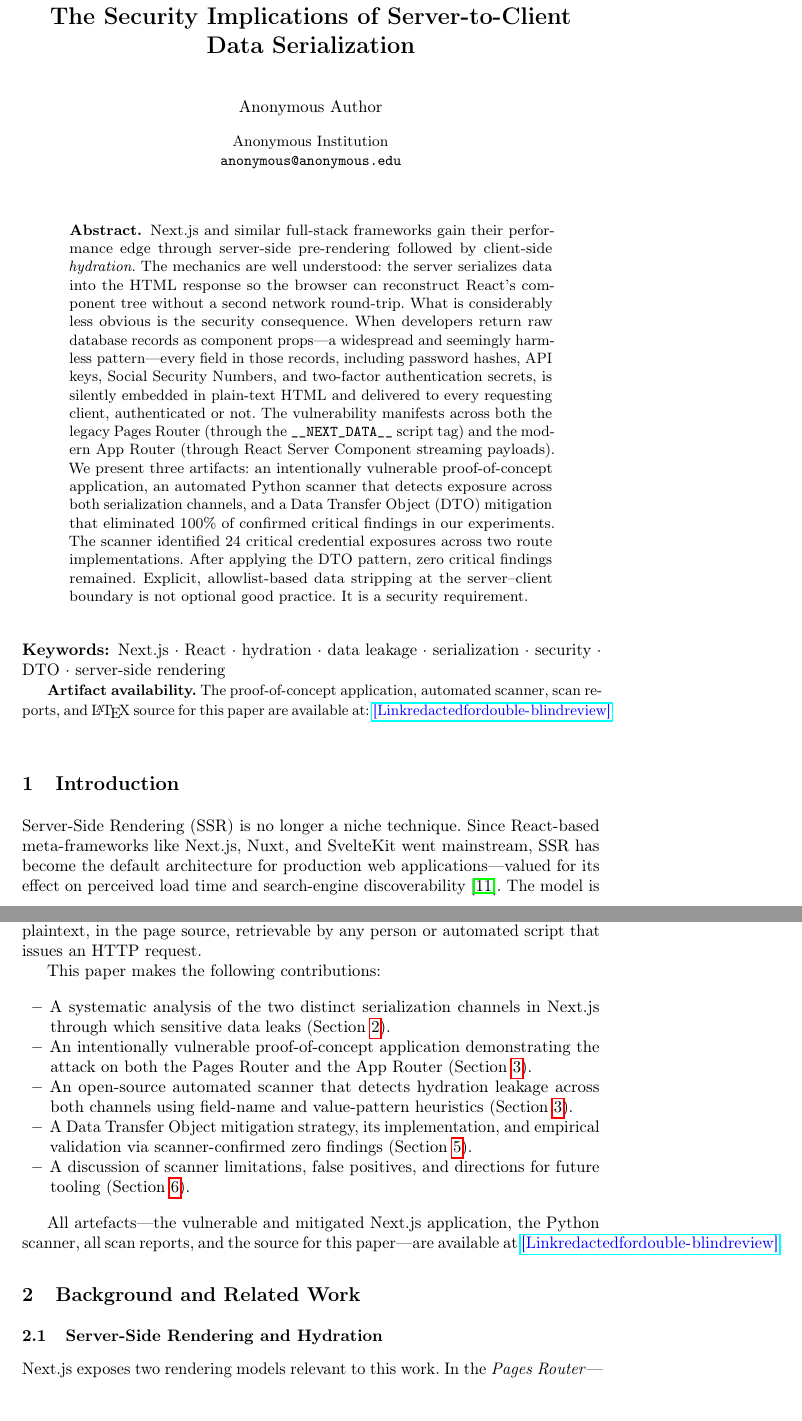
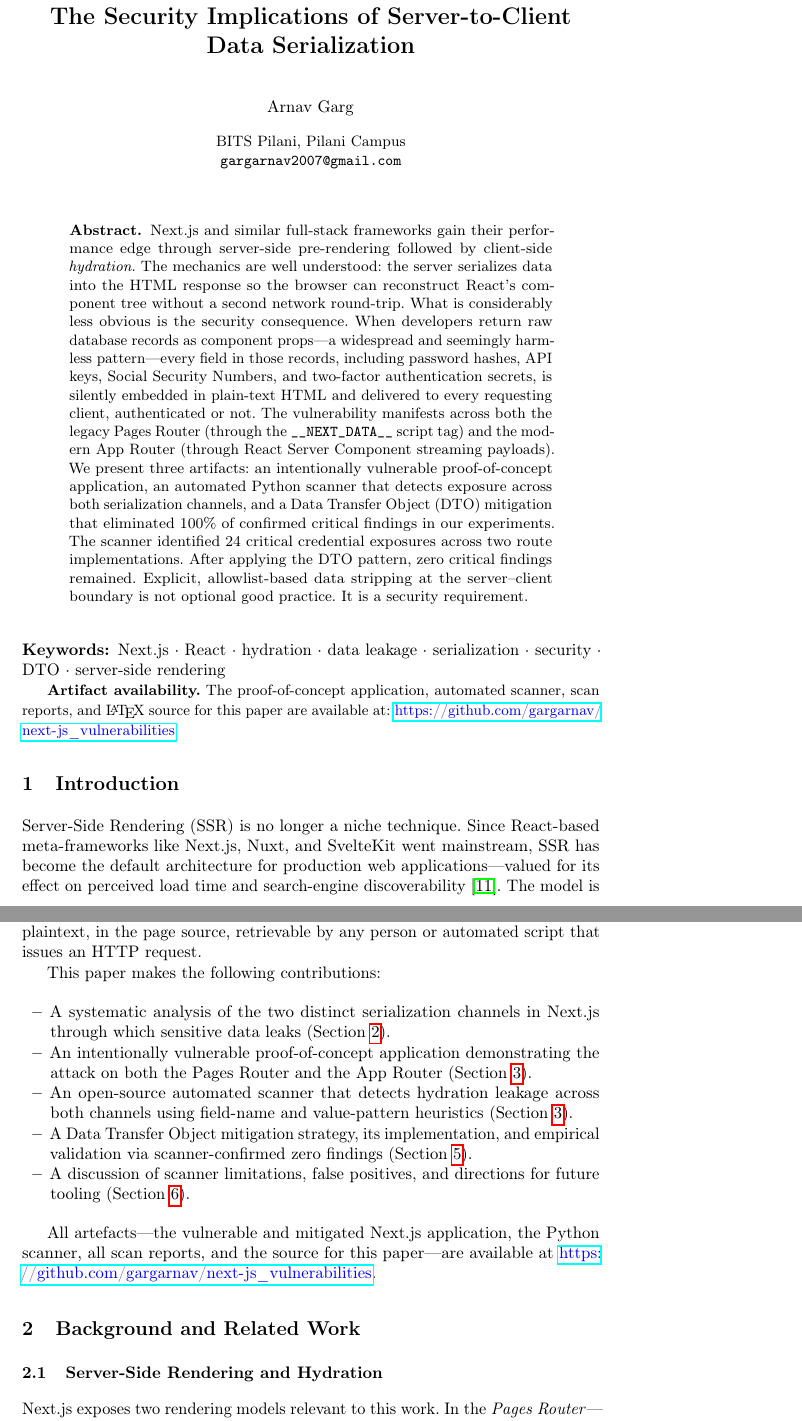
Before and after one commit to gargarnav/nextjs-hydration-scanner, a LaTeX paper (paper/main.tex): two parts of pages 1 and 2 of 13, joined at a grey line, cut so that both start at the same text. Compiled offline with pdfLaTeX.

Commit message:
repo: add LICENSE, pin requirements, update .gitignore, de-anonymize paper
- Add MIT LICENSE (Copyright 2026 Arnav Garg)
- Pin requirements.txt to exact versions (requests==2.31.0, bs4==4.12.3, lxml==5.1.0)
- Extend .gitignore: scanner findings/, report.json, pytest/coverage artifacts
- paper/main.tex: replace anonymous author block with Arnav Garg / BITS Pilani
  and restore artifact URL (github.com/gargarnav/next-js_vulnerabilities)

```diff
--- a/paper/main.tex
+++ b/paper/main.tex
@@ -77,13 +77,13 @@ Data Serialization}
 
 \titlerunning{Hydration Leakage in Next.js}
 
-\author{Anonymous Author}
+\author{Arnav Garg}
 
-\authorrunning{Anonymous}
+\authorrunning{A. Garg}
 
 \institute{
-  Anonymous Institution\\
-  \email{anonymous@anonymous.edu}
+  BITS Pilani, Pilani Campus\\
+  \email{gargarnav2007@gmail.com}
 }
 
 \maketitle
@@ -122,7 +122,7 @@ security requirement.
 \textbf{Artifact availability.} The proof-of-concept application,
 automated scanner, scan reports, and \LaTeX{} source for this paper are
 available at:
-\url{[Link redacted for double-blind review]}
+\url{https://github.com/gargarnav/next-js_vulnerabilities}
 \end{footnotesize}
 
 % ─────────────────────────────────────────────────────────────
@@ -179,7 +179,7 @@ This paper makes the following contributions:
 
 All artefacts---the vulnerable and mitigated Next.js application, the
 Python scanner, all scan reports, and the source for this paper---are
-available at \url{[Link redacted for double-blind review]}.
+available at \url{https://github.com/gargarnav/next-js_vulnerabilities}.
 
 % ─────────────────────────────────────────────────────────────
 \section{Background and Related Work}
```
Also changed, not shown: nextjs-hydration-scanner/requirements.txt (+3 -3 lines), 2 other files.
